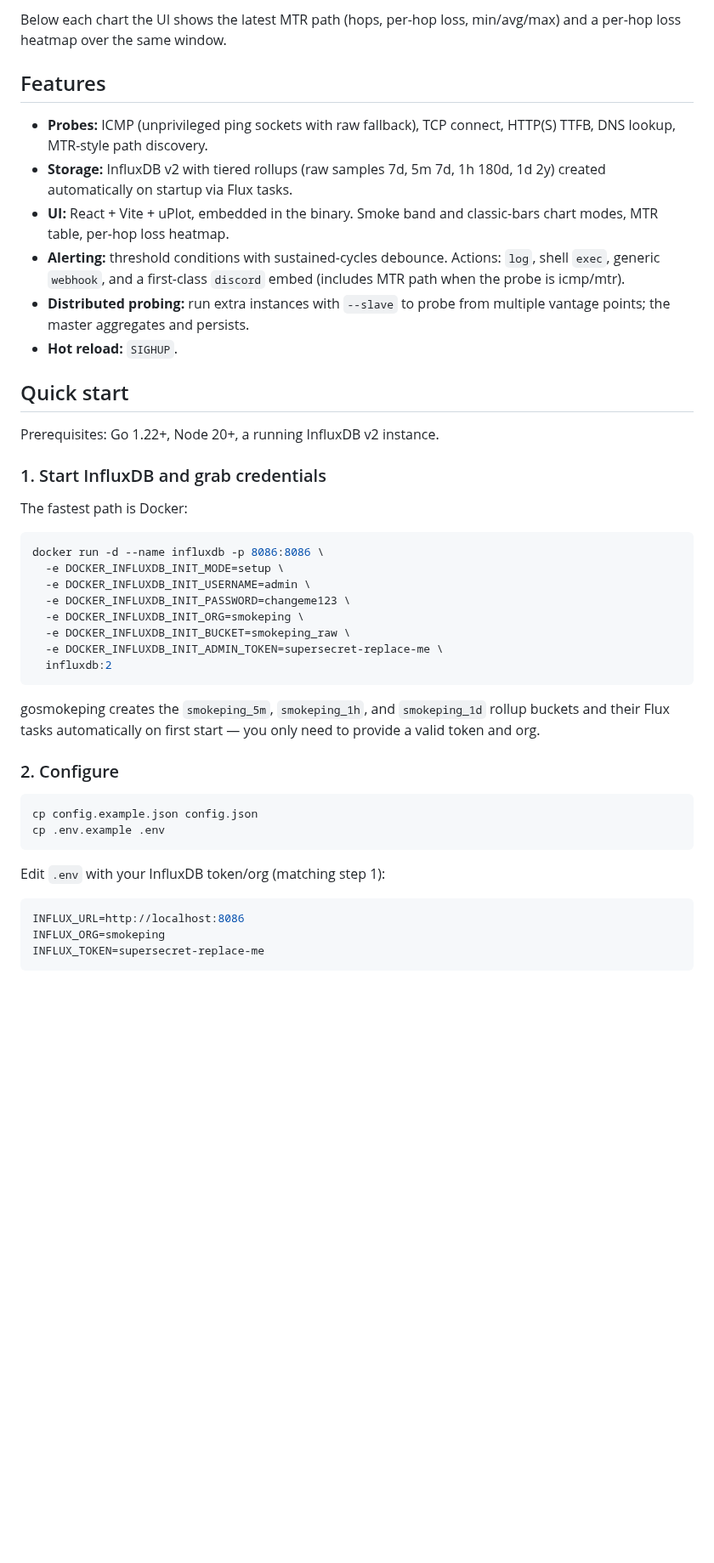
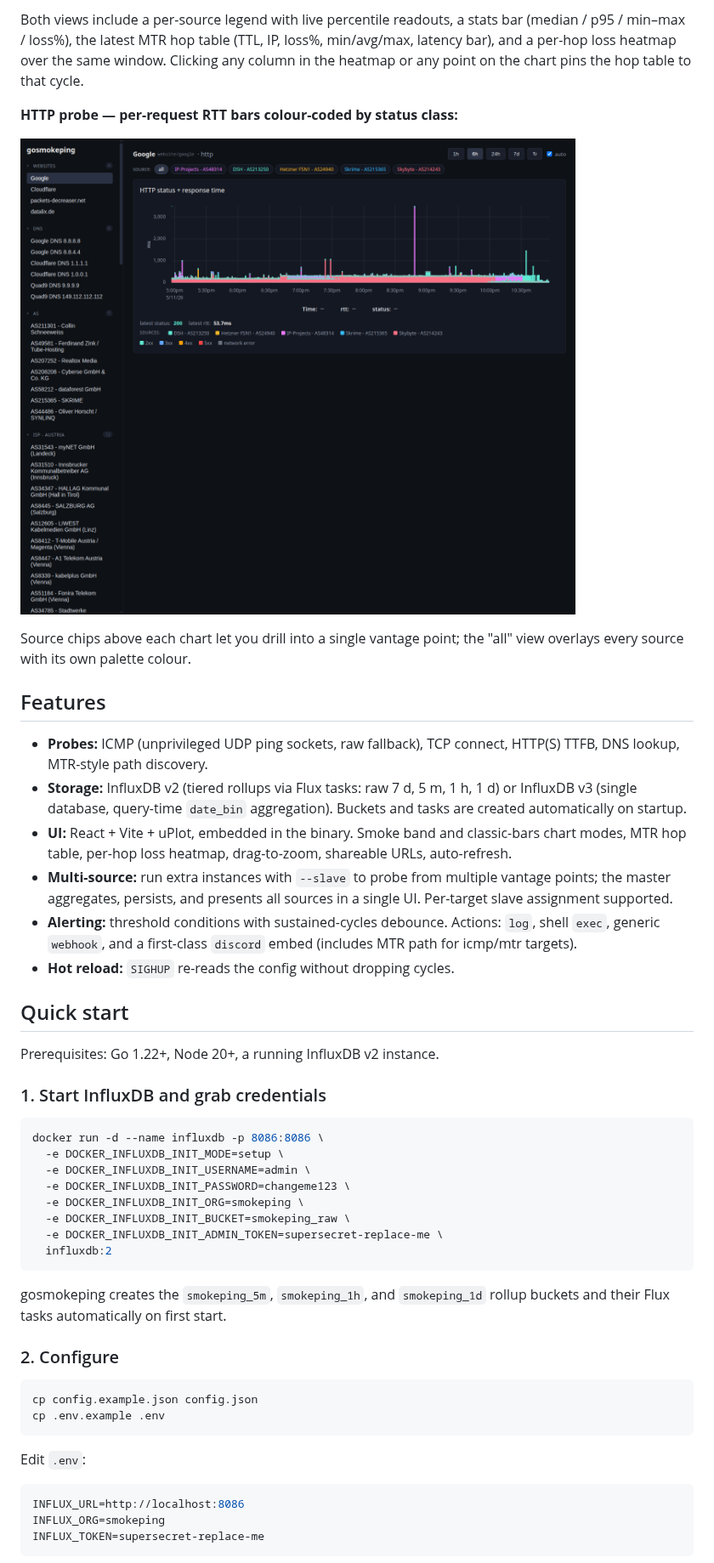
Before and after one commit to Tumult1337/smokeping-go, a Markdown page: README.md, the part around one of its changes. Shown at 85% size. GitHub-like rendering; pictures changed too: docs/screenshots/http.png (added); blank space fills up the shorter version.

````diff
--- a/README.md
+++ b/README.md
@@ -25,29 +26,40 @@ rollups, MTR path discovery, and optional master/slave distributed probing.
 
-Below each chart the UI shows the latest MTR path (hops, per-hop loss, min/avg/max)
-and a per-hop loss heatmap over the same window.
+Both views include a per-source legend with live percentile readouts, a stats
+bar (median / p95 / min–max / loss%), the latest MTR hop table (TTL, IP,
+loss%, min/avg/max, latency bar), and a per-hop loss heatmap over the same
+window. Clicking any column in the heatmap or any point on the chart pins the
+hop table to that cycle.
+
+**HTTP probe — per-request RTT bars colour-coded by status class:**
+
+![HTTP status + response time — multi-source 6h](docs/screenshots/http.png)
+
+Source chips above each chart let you drill into a single vantage point;
+the "all" view overlays every source with its own palette colour.
 
 ## Features
 
-- **Probes:** ICMP (unprivileged ping sockets with raw fallback), TCP connect,
+- **Probes:** ICMP (unprivileged UDP ping sockets, raw fallback), TCP connect,
   HTTP(S) TTFB, DNS lookup, MTR-style path discovery.
-- **Storage:** InfluxDB v2 with tiered rollups (raw samples 7d, 5m 7d,
-  1h 180d, 1d 2y) created automatically on startup via Flux tasks.
+- **Storage:** InfluxDB v2 (tiered rollups via Flux tasks: raw 7 d, 5 m, 1 h,
+  1 d) or InfluxDB v3 (single database, query-time `date_bin` aggregation).
+  Buckets and tasks are created automatically on startup.
 - **UI:** React + Vite + uPlot, embedded in the binary. Smoke band and
-  classic-bars chart modes, MTR table, per-hop loss heatmap.
+  classic-bars chart modes, MTR hop table, per-hop loss heatmap, drag-to-zoom,
+  shareable URLs, auto-refresh.
+- **Multi-source:** run extra instances with `--slave` to probe from multiple
+  vantage points; the master aggregates, persists, and presents all sources
+  in a single UI. Per-target slave assignment supported.
 - **Alerting:** threshold conditions with sustained-cycles debounce.
   Actions: `log`, shell `exec`, generic `webhook`, and a first-class
-  `discord` embed (includes MTR path when the probe is icmp/mtr).
-- **Distributed probing:** run extra instances with `--slave` to probe
-  from multiple vantage points; the master aggregates and persists.
-- **Hot reload:** `SIGHUP`.
+  `discord` embed (includes MTR path for icmp/mtr targets).
+- **Hot reload:** `SIGHUP` re-reads the config without dropping cycles.
 
 ## Quick start
 
 Prerequisites: Go 1.22+, Node 20+, a running InfluxDB v2 instance.
 
 ### 1. Start InfluxDB and grab credentials
-
-The fastest path is Docker:
 
 ```bash
 docker run -d --name influxdb -p 8086:8086 \
@@ -61,8 +73,7 @@ docker run -d --name influxdb -p 8086:8086 \
 ```
 
 gosmokeping creates the `smokeping_5m`, `smokeping_1h`, and `smokeping_1d`
-rollup buckets and their Flux tasks automatically on first start — you
-only need to provide a valid token and org.
+rollup buckets and their Flux tasks automatically on first start.
 
 ### 2. Configure
 
@@ -71,7 +82,7 @@ cp config.example.json config.json
 cp .env.example .env
 ```
 
-Edit `.env` with your InfluxDB token/org (matching step 1):
+Edit `.env`:
 
 ```bash
 INFLUX_URL=http://localhost:8086
````
Also changed, not shown: other parts of README.md (+82 -86 lines), docs/screenshots/icmp-band.png (added), docs/screenshots/icmp-bars.png (added).
